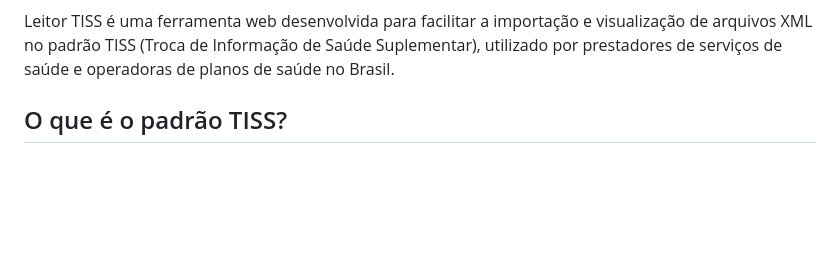
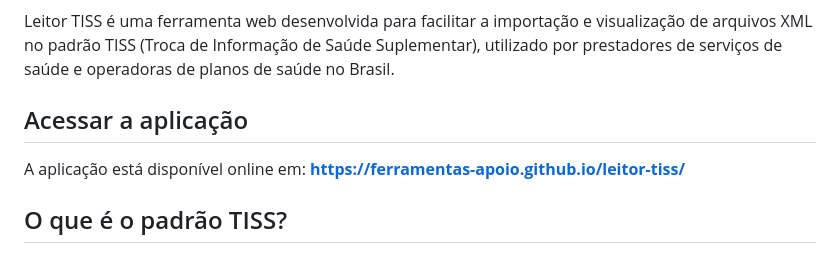
Before and after one commit to ferramentas-apoio/leitor-tiss, a Markdown page: README.md, the part around one of its changes. Rendered like a GitHub page; blank space fills up the shorter version.

Commit message:
Add GitHub Pages URL to README

```diff
--- a/README.md
+++ b/README.md
@@ -3,4 +6,8 @@
 Leitor TISS é uma ferramenta web desenvolvida para facilitar a importação e visualização de arquivos XML no padrão TISS (Troca de Informação de Saúde Suplementar), utilizado por prestadores de serviços de saúde e operadoras de planos de saúde no Brasil.
+
+## Acessar a aplicação
+
+A aplicação está disponível online em: **[https://ferramentas-apoio.github.io/leitor-tiss/](https://ferramentas-apoio.github.io/leitor-tiss/)**
 
 ## O que é o padrão TISS?
 
```
Also changed, not shown: other parts of README.md (+3 -0 lines).
